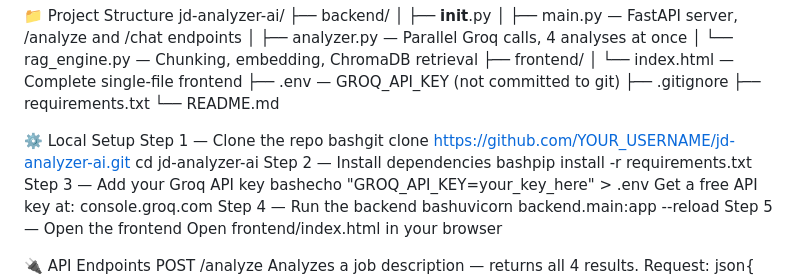
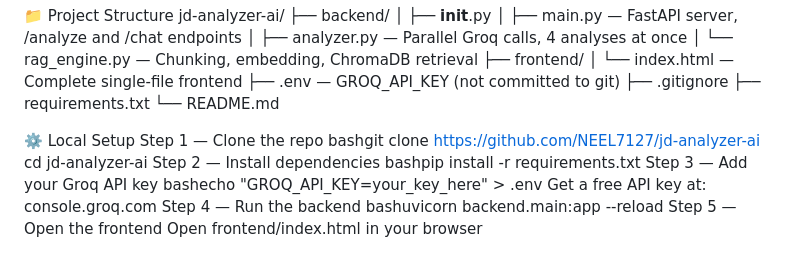
Before and after one commit to NEEL7127/jd-analyzer-ai, a Markdown page: README.md, the part around the change. Drawn GitHub-style.

```diff
--- a/README.md
+++ b/README.md
@@ -48,7 +48,7 @@ jd-analyzer-ai/
 
 ⚙️ Local Setup
 Step 1 — Clone the repo
-bashgit clone https://github.com/YOUR_USERNAME/jd-analyzer-ai.git
+bashgit clone https://github.com/NEEL7127/jd-analyzer-ai
 cd jd-analyzer-ai
 Step 2 — Install dependencies
 bashpip install -r requirements.txt
```
